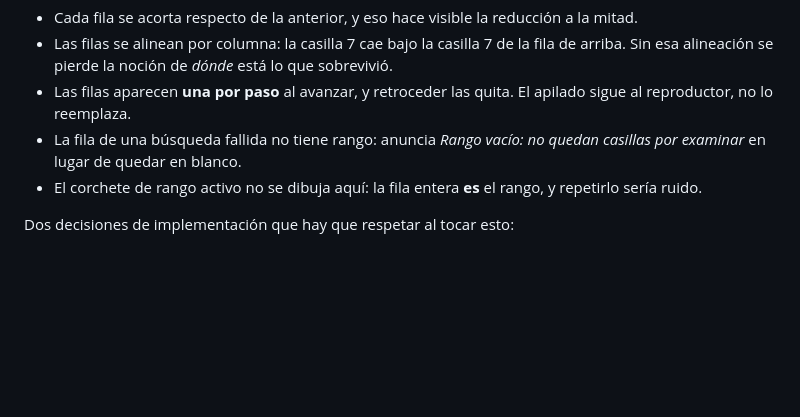
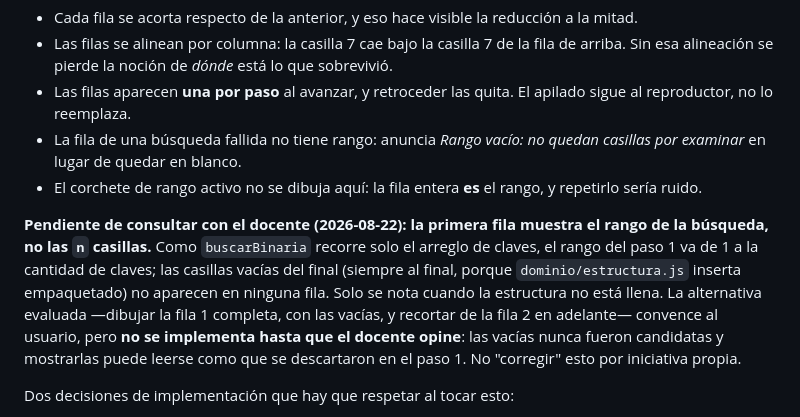
Before and after one commit to luviuche/simulador-busquedas-cc2, a Markdown page: docs/CLAUDE.md, the part around the change. Rendered like a GitHub page; blank space fills up the shorter version.

Commit message:
Registrar como pendiente la primera fila del apilado de binaria
En la vista apilada, la primera fila muestra el rango de la búsqueda y no
las n casillas de la estructura: buscarBinaria recorre solo el arreglo de
claves, así que el rango del paso 1 va de 1 a la cantidad de claves y las
casillas vacías del final no aparecen en ninguna fila. Solo se nota
cuando la estructura no está llena.

La alternativa evaluada era dibujar la fila 1 completa, con las vacías, y
recortar de la fila 2 en adelante. Convence, pero no se implementa: las
casillas vacías nunca fueron candidatas de la búsqueda y mostrarlas puede
leerse como que se descartaron en el paso 1. Queda pendiente de consultar
con el docente, que es quien decide estas cosas.

Sin cambio de código. La nota existe para que una sesión futura no lo
"corrija" por consistencia y termine tomando la decisión por su cuenta.

Co-Authored-By: Claude Opus 5 <noreply@anthropic.com>
Claude-Session: https://claude.ai/code/session_015a1h4NBzwSeZJgMSDEWZmV

```diff
--- a/docs/CLAUDE.md
+++ b/docs/CLAUDE.md
@@ -363,6 +363,8 @@ Detalle que hace falta y es fácil de omitir: las filas del grid van con `minmax
 - La fila de una búsqueda fallida no tiene rango: anuncia *Rango vacío: no quedan casillas por examinar* en lugar de quedar en blanco.
 - El corchete de rango activo no se dibuja aquí: la fila entera **es** el rango, y repetirlo sería ruido.
 
+**Pendiente de consultar con el docente (2026-08-22): la primera fila muestra el rango de la búsqueda, no las `n` casillas.** Como `buscarBinaria` recorre solo el arreglo de claves, el rango del paso 1 va de 1 a la cantidad de claves; las casillas vacías del final (siempre al final, porque `dominio/estructura.js` inserta empaquetado) no aparecen en ninguna fila. Solo se nota cuando la estructura no está llena. La alternativa evaluada —dibujar la fila 1 completa, con las vacías, y recortar de la fila 2 en adelante— convence al usuario, pero **no se implementa hasta que el docente opine**: las vacías nunca fueron candidatas y mostrarlas puede leerse como que se descartaron en el paso 1. No "corregir" esto por iniciativa propia.
+
 Dos decisiones de implementación que hay que respetar al tocar esto:
 
 1. **Un solo grid para todo el apilado**, no un grid por fila. Con grids independientes las columnas de cada fila se dimensionan por separado y dejan de corresponderse, que es justo lo que la vista necesita.
```
